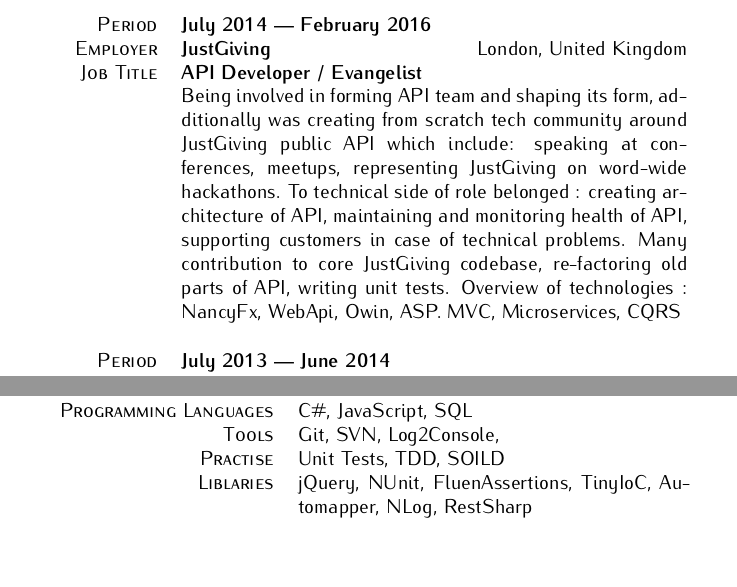
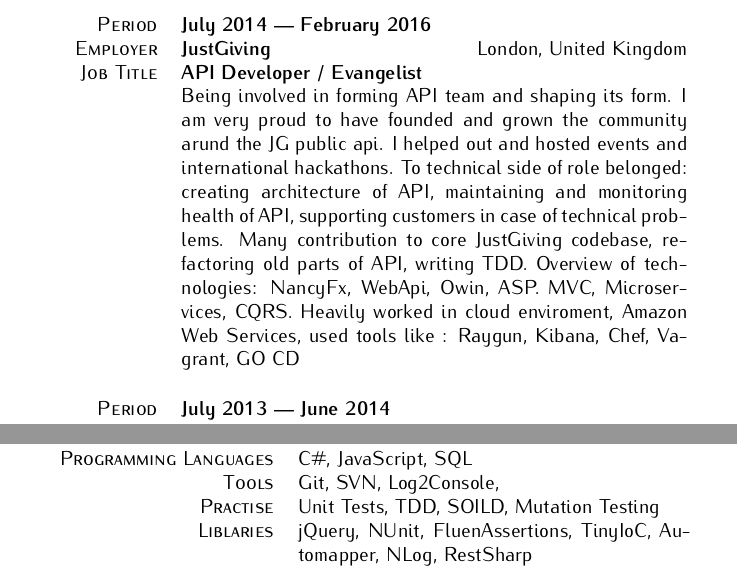
Before and after one commit to pawelsawicz/CurriculumVitae, a LaTeX document (pawelsawicz.tex): two parts of pages 1 and 2 of 3, joined at a grey line, cut so that both start at the same text, the shorter picture padded with empty space. Compiled offline with pdfLaTeX.

Commit message:
some fix changes

```diff
--- a/pawelsawicz.tex
+++ b/pawelsawicz.tex
@@ -60,7 +60,7 @@
  Period & \textbf{July 2014 --- February 2016}\\
  Employer & \textbf{JustGiving} \hfill London, United Kingdom\\
  Job Title & \textbf{API Developer / Evangelist}\\
-& Being involved in forming API team and shaping its form, additionally was creating from scratch tech community around JustGiving public API which include: speaking at conferences, meetups, representing JustGiving on word-wide hackathons. To technical side of role belonged : creating architecture of API, maintaining and monitoring health of API, supporting customers in case of technical problems. Many contribution to core JustGiving codebase, re-factoring old parts of API, writing unit tests. Overview of technologies : NancyFx, WebApi, Owin, ASP. MVC, Microservices, CQRS\\
+& Being involved in forming API team and shaping its form. I am very proud to have founded and grown the community arund the JG public api. I helped out and hosted events and international hackathons. To technical side of role belonged: creating architecture of API, maintaining and monitoring health of API, supporting customers in case of technical problems. Many contribution to core JustGiving codebase, re-factoring old parts of API, writing TDD. Overview of technologies: NancyFx, WebApi, Owin, ASP. MVC, Microservices, CQRS. Heavily worked in cloud enviroment, Amazon Web Services, used tools like : Raygun, Kibana, Chef, Vagrant, GO CD\\
 \end{tabularx}
 \vspace{12pt}
 
@@ -115,7 +115,7 @@
 Frameworks & .NET\\
 Programming Languages & {C\#, JavaScript, SQL} \\
 Tools & Git, SVN, Log2Console,   \\
-Practise & Unit Tests, TDD, SOILD  \\
+Practise & Unit Tests, TDD, SOILD, Mutation Testing\\
 Liblaries & jQuery, NUnit, FluenAssertions, TinyIoC, Automapper, NLog, RestSharp  \\
 \end{tabularx}
 \end{center}
```
Also changed, not shown: pawelsawicz.pdf.
